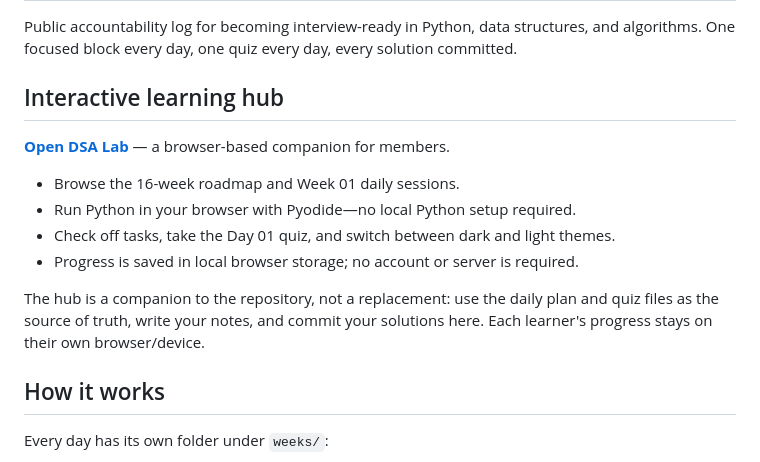
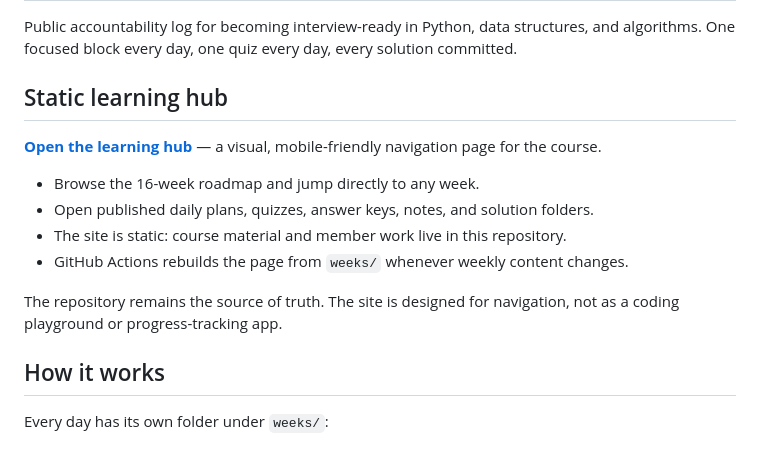
Before and after one commit to GDG-TUM/python-dsa-playground, a Markdown page: README.md, the part around the change. Rendered like a GitHub page.

Commit message:
docs: describe static learning hub workflow

```diff
--- a/README.md
+++ b/README.md
@@ -2,16 +2,16 @@
 
 Public accountability log for becoming interview-ready in Python, data structures, and algorithms. One focused block every day, one quiz every day, every solution committed.
 
-## Interactive learning hub
+## Static learning hub
 
-**[Open DSA Lab](https://Markkaruga254.github.io/python-dsa-playground/)** — a browser-based companion for members.
+**[Open the learning hub](https://Markkaruga254.github.io/python-dsa-playground/)** — a visual, mobile-friendly navigation page for the course.
 
-- Browse the 16-week roadmap and Week 01 daily sessions.
-- Run Python in your browser with Pyodide—no local Python setup required.
-- Check off tasks, take the Day 01 quiz, and switch between dark and light themes.
-- Progress is saved in local browser storage; no account or server is required.
+- Browse the 16-week roadmap and jump directly to any week.
+- Open published daily plans, quizzes, answer keys, notes, and solution folders.
+- The site is static: course material and member work live in this repository.
+- GitHub Actions rebuilds the page from `weeks/` whenever weekly content changes.
 
-The hub is a companion to the repository, not a replacement: use the daily plan and quiz files as the source of truth, write your notes, and commit your solutions here. Each learner's progress stays on their own browser/device.
+The repository remains the source of truth. The site is designed for navigation, not as a coding playground or progress-tracking app.
 
 ## How it works
 
```
